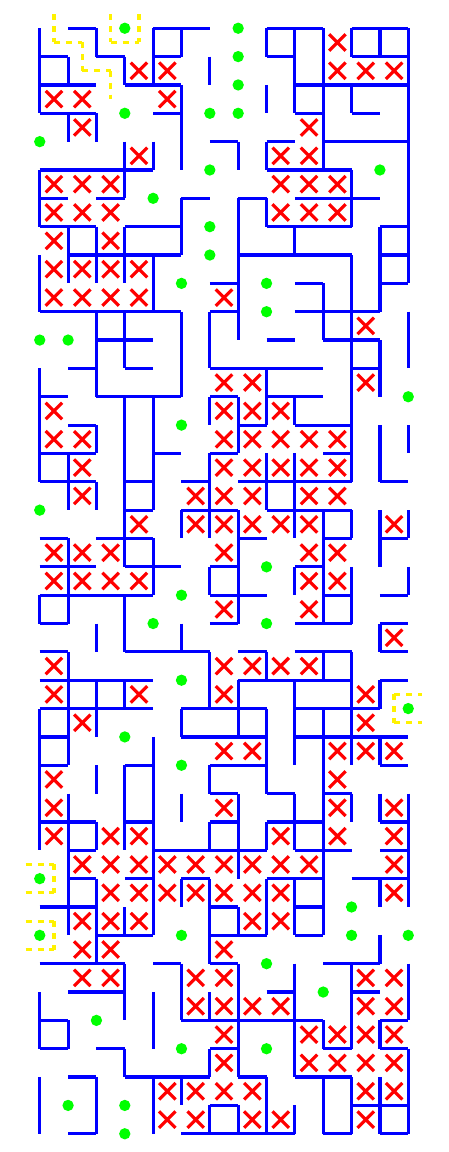
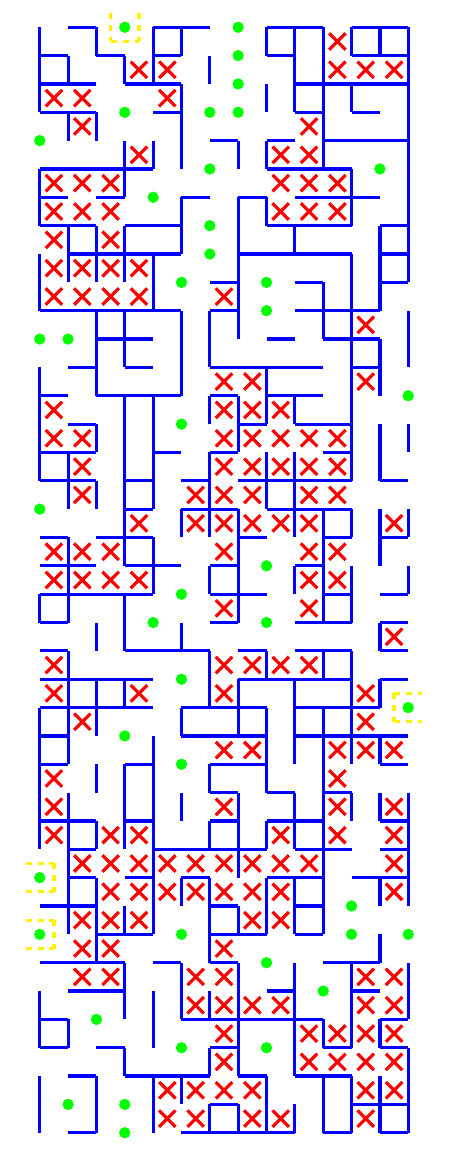
Before and after one commit to FreeDestiny/hello-world, a LaTeX document (test.tex): part of the page, cut at the place of the change. Compiled offline with pdfLaTeX.

Commit message:
Update test.tex

```diff
--- a/test.tex
+++ b/test.tex
@@ -516,21 +516,16 @@
     \node at (8.5,38.5) {};
     \node at (11.5,38.5) {};
 % Entry-exit paths without intersections
-    \draw[dashed, yellow] (0.5,0.5) -- (1.5,0.5);
     \draw[dashed, yellow] (2.5,0.5) -- (3.5,0.5);
-    \draw[dashed, yellow] (1.5,1.5) -- (2.5,1.5);
     \draw[dashed, yellow] (12.5,23.5) -- (13.5,23.5);
     \draw[dashed, yellow] (12.5,24.5) -- (13.5,24.5);
     \draw[dashed, yellow] (-0.5,29.5) -- (0.5,29.5);
     \draw[dashed, yellow] (-0.5,30.5) -- (0.5,30.5);
     \draw[dashed, yellow] (-0.5,31.5) -- (0.5,31.5);
     \draw[dashed, yellow] (-0.5,32.5) -- (0.5,32.5);
-    \draw[dashed, yellow] (0.5,-0.5) -- (0.5,0.5);
     \draw[dashed, yellow] (0.5,29.5) -- (0.5,30.5);
     \draw[dashed, yellow] (0.5,31.5) -- (0.5,32.5);
-    \draw[dashed, yellow] (1.5,0.5) -- (1.5,1.5);
     \draw[dashed, yellow] (2.5,-0.5) -- (2.5,0.5);
-    \draw[dashed, yellow] (2.5,1.5) -- (2.5,2.5);
     \draw[dashed, yellow] (3.5,-0.5) -- (3.5,0.5);
     \draw[dashed, yellow] (12.5,23.5) -- (12.5,24.5);
 \end{tikzpicture}
```
